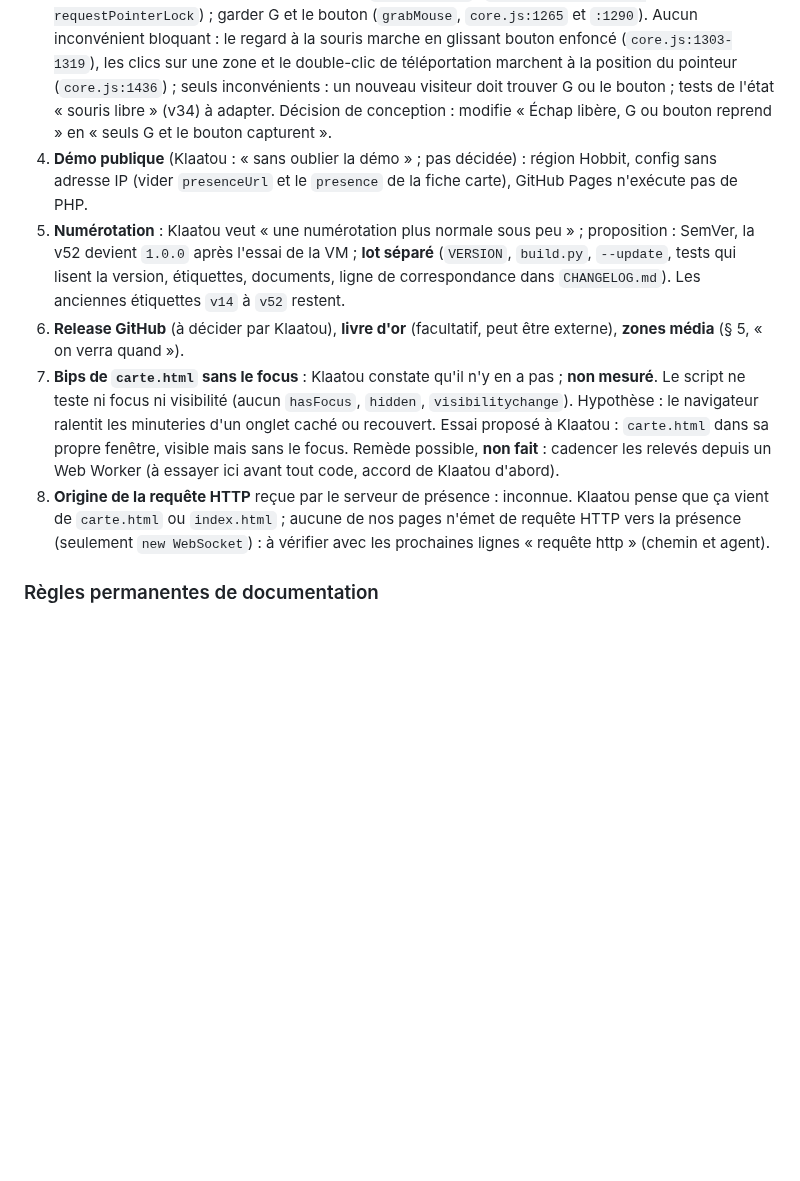
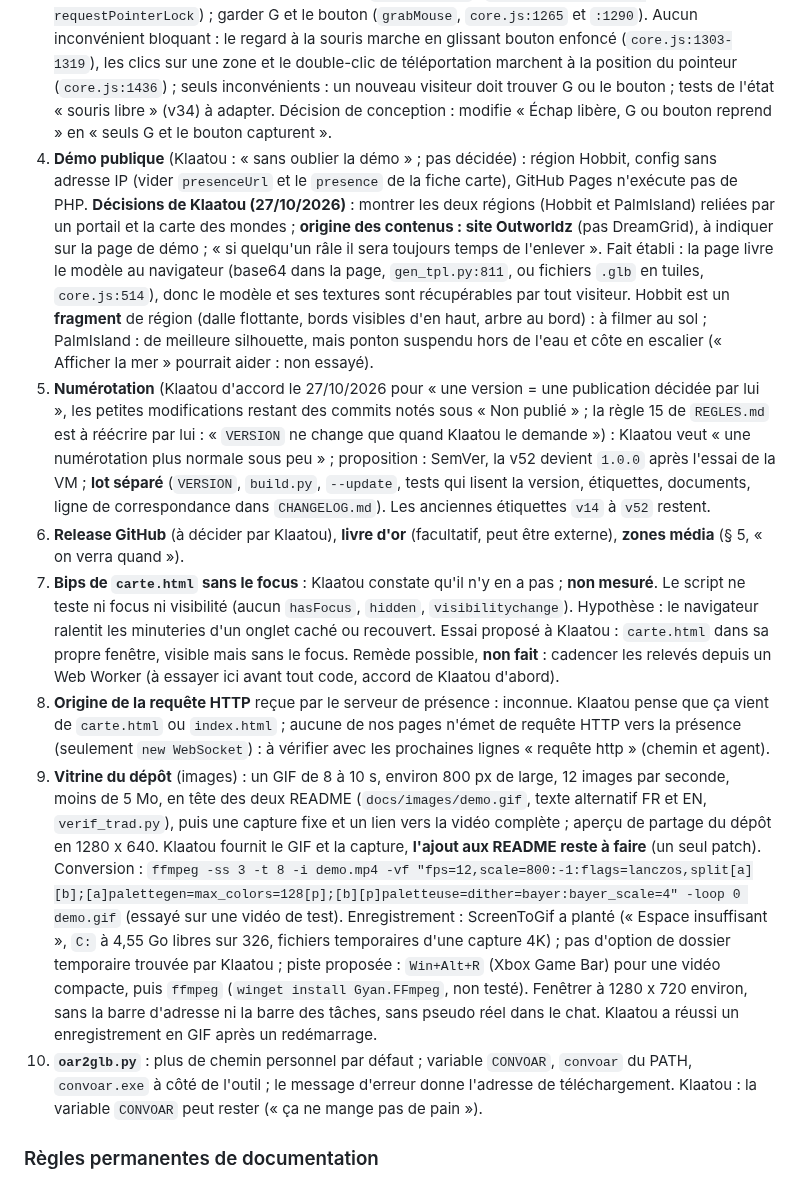
Before and after one commit to Klaatou/Web_3d, a Markdown page: REPRISE.md, the part around the change. Rendered like a GitHub page; blank space fills up the shorter version.

Commit message:
docs : mise en forme

```diff
--- a/REPRISE.md
+++ b/REPRISE.md
@@ -187,11 +187,13 @@ Avant de proposer une configuration réseau, **demander où la page est héberg
 1. **Essai depuis la VM** (Klaatou) : accès par Tailscale et un créateur d'une autre origine (`--creators` : l'origine à déclarer est l'adresse de la page sans chemin ; le serveur écrit `refus | origine non déclarée : …` avec l'origine exacte). Préalable à `1.0.0` selon Klaatou ; la voie D (`PROCEDURES` § 11) et `wss://` derrière Funnel restent non essayées.
 2. **Note pour les créateurs** accueillis sur le serveur de présence (FR et EN, aucune adresse réelle : règle 18) : à écrire **après** l'essai de la VM (ne documenter que ce qui a marché). Plan : l'origine à donner à l'hôte, le préfixe de salon (`alice.NOM`, la valeur `room` de la config), l'option `--presence-url` de leur page, les limites (`maxWalkers`, `maxRooms`), ce que le serveur enregistre (adresses IP selon `--log-ip`, historique du chat, journal des visites) et ce qu'ils ne contrôlent pas (modération, suspension), `wss://` obligatoire pour une page en https.
 3. **Souris volontaire seulement** (demande de Klaatou ; **ok de Klaatou donné le 25/10/2026 : prochain lot**) : retirer la capture au clic dans la scène (`core.js:1441` : `if (!W.mouseFree) … requestPointerLock`) ; garder G et le bouton (`grabMouse`, `core.js:1265` et `:1290`). Aucun inconvénient bloquant : le regard à la souris marche en glissant bouton enfoncé (`core.js:1303-1319`), les clics sur une zone et le double-clic de téléportation marchent à la position du pointeur (`core.js:1436`) ; seuls inconvénients : un nouveau visiteur doit trouver G ou le bouton ; tests de l'état « souris libre » (v34) à adapter. Décision de conception : modifie « Échap libère, G ou bouton reprend » en « seuls G et le bouton capturent ».
-4. **Démo publique** (Klaatou : « sans oublier la démo » ; pas décidée) : région Hobbit, config sans adresse IP (vider `presenceUrl` et le `presence` de la fiche carte), GitHub Pages n'exécute pas de PHP.
-5. **Numérotation** : Klaatou veut « une numérotation plus normale sous peu » ; proposition : SemVer, la v52 devient `1.0.0` après l'essai de la VM ; **lot séparé** (`VERSION`, `build.py`, `--update`, tests qui lisent la version, étiquettes, documents, ligne de correspondance dans `CHANGELOG.md`). Les anciennes étiquettes `v14` à `v52` restent.
+4. **Démo publique** (Klaatou : « sans oublier la démo » ; pas décidée) : région Hobbit, config sans adresse IP (vider `presenceUrl` et le `presence` de la fiche carte), GitHub Pages n'exécute pas de PHP. **Décisions de Klaatou (27/10/2026)** : montrer les deux régions (Hobbit et PalmIsland) reliées par un portail et la carte des mondes ; **origine des contenus : site Outworldz** (pas DreamGrid), à indiquer sur la page de démo ; « si quelqu'un râle il sera toujours temps de l'enlever ». Fait établi : la page livre le modèle au navigateur (base64 dans la page, `gen_tpl.py:811`, ou fichiers `.glb` en tuiles, `core.js:514`), donc le modèle et ses textures sont récupérables par tout visiteur. Hobbit est un **fragment** de région (dalle flottante, bords visibles d'en haut, arbre au bord) : à filmer au sol ; PalmIsland : de meilleure silhouette, mais ponton suspendu hors de l'eau et côte en escalier (« Afficher la mer » pourrait aider : non essayé).
+5. **Numérotation** (Klaatou d'accord le 27/10/2026 pour « une version = une publication décidée par lui », les petites modifications restant des commits notés sous « Non publié » ; la règle 15 de `REGLES.md` est à réécrire par lui : « `VERSION` ne change que quand Klaatou le demande ») : Klaatou veut « une numérotation plus normale sous peu » ; proposition : SemVer, la v52 devient `1.0.0` après l'essai de la VM ; **lot séparé** (`VERSION`, `build.py`, `--update`, tests qui lisent la version, étiquettes, documents, ligne de correspondance dans `CHANGELOG.md`). Les anciennes étiquettes `v14` à `v52` restent.
 6. **Release GitHub** (à décider par Klaatou), **livre d'or** (facultatif, peut être externe), **zones média** (§ 5, « on verra quand »).
 7. **Bips de `carte.html` sans le focus** : Klaatou constate qu'il n'y en a pas ; **non mesuré**. Le script ne teste ni focus ni visibilité (aucun `hasFocus`, `hidden`, `visibilitychange`). Hypothèse : le navigateur ralentit les minuteries d'un onglet caché ou recouvert. Essai proposé à Klaatou : `carte.html` dans sa propre fenêtre, visible mais sans le focus. Remède possible, **non fait** : cadencer les relevés depuis un Web Worker (à essayer ici avant tout code, accord de Klaatou d'abord).
 8. **Origine de la requête HTTP** reçue par le serveur de présence : inconnue. Klaatou pense que ça vient de `carte.html` ou `index.html` ; aucune de nos pages n'émet de requête HTTP vers la présence (seulement `new WebSocket`) : à vérifier avec les prochaines lignes « requête http » (chemin et agent).
+9. **Vitrine du dépôt** (images) : un GIF de 8 à 10 s, environ 800 px de large, 12 images par seconde, moins de 5 Mo, en tête des deux README (`docs/images/demo.gif`, texte alternatif FR et EN, `verif_trad.py`), puis une capture fixe et un lien vers la vidéo complète ; aperçu de partage du dépôt en 1280 x 640. Klaatou fournit le GIF et la capture, **l'ajout aux README reste à faire** (un seul patch). Conversion : `ffmpeg -ss 3 -t 8 -i demo.mp4 -vf "fps=12,scale=800:-1:flags=lanczos,split[a][b];[a]palettegen=max_colors=128[p];[b][p]paletteuse=dither=bayer:bayer_scale=4" -loop 0 demo.gif` (essayé sur une vidéo de test). Enregistrement : ScreenToGif a planté (« Espace insuffisant », `C:` à 4,55 Go libres sur 326, fichiers temporaires d'une capture 4K) ; pas d'option de dossier temporaire trouvée par Klaatou ; piste proposée : `Win+Alt+R` (Xbox Game Bar) pour une vidéo compacte, puis `ffmpeg` (`winget install Gyan.FFmpeg`, non testé). Fenêtrer à 1280 x 720 environ, sans la barre d'adresse ni la barre des tâches, sans pseudo réel dans le chat. Klaatou a réussi un enregistrement en GIF après un redémarrage.
+10. **`oar2glb.py`** : plus de chemin personnel par défaut ; variable `CONVOAR`, `convoar` du PATH, `convoar.exe` à côté de l'outil ; le message d'erreur donne l'adresse de téléchargement. Klaatou : la variable `CONVOAR` peut rester (« ça ne mange pas de pain »).
 
 ### Règles permanentes de documentation
 Toute modification du manuel, des procédures ou de l'historique se fait dans les deux langues, puis `verif_trad.py` sur le couple modifié (0 erreur exigée) ; chaque entrée de `CHANGELOG.md` en français puis en anglais ; tout renommage ajoute l'ancien nom à `ANCIENS` dans `tests/samples.py` et au manuel § 27.11 ; tout champ JSON ajouté ou modifié va au manuel § 27 et dans `docs/samples/`. Commit : jamais `git add -A` (fichiers locaux non suivis, par exemple `patch_v42.py`) ; `git add -u` plus les nouveaux fichiers nommés.
```
